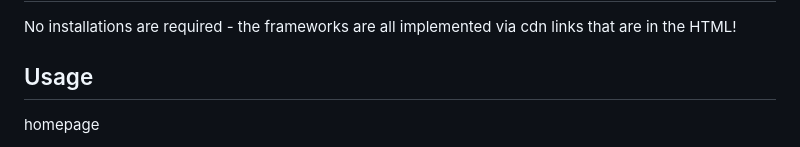
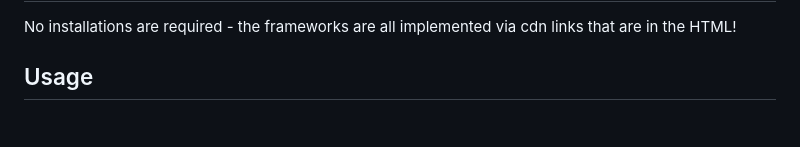
Before and after one commit to KiranRoss1999/Recipe-Recommendation-Platform, a Markdown page: README.md, the part around one of its changes. GitHub-like rendering; blank space fills up the shorter version.

```diff
--- a/README.md
+++ b/README.md
@@ -12,5 +12,4 @@ User Story: As a home cook, I want to have the freedom of numerous options for r
 No installations are required - the frameworks are all implemented via cdn links that are in the HTML!
 
 ## Usage
-homepage
 
```
Also changed, not shown: other parts of README.md (+4 -1 lines).
